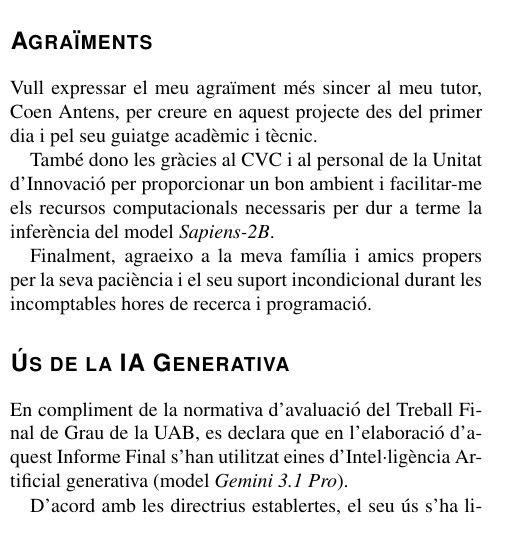
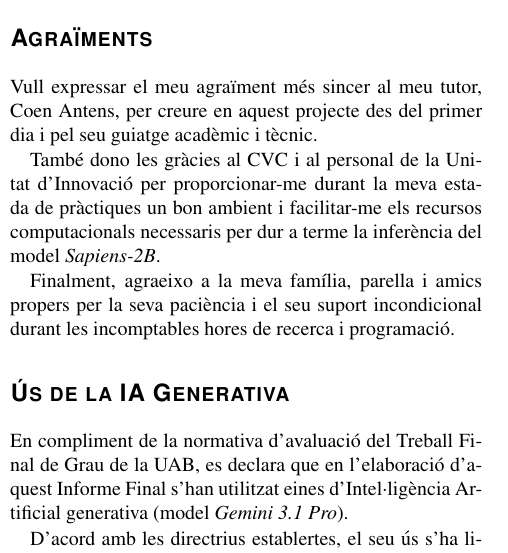
Before and after one commit to laranyeta/gymnastics-error-detection, a LaTeX document (docs/paper.tex): part of one column of page 9 of 13, cut so that both start at the same text. Compiled offline with pdfLaTeX.

Commit message:
update: latex file

```diff
--- a/docs/paper.tex
+++ b/docs/paper.tex
@@ -531,9 +531,9 @@ A partir del desenvolupament i les proves de validació realitzades fins a la da
 \section*{Agraïments}
 Vull expressar el meu agraïment més sincer al meu tutor, Coen Antens, per creure en aquest projecte des del primer dia i pel seu guiatge acadèmic i tècnic.
 
-També dono les gràcies al CVC i al personal de la Unitat d'Innovació per proporcionar un bon ambient i facilitar-me els recursos computacionals necessaris per dur a terme la inferència del model \textit{Sapiens-2B}.
+També dono les gràcies al CVC i al personal de la Unitat d'Innovació per proporcionar-me durant la meva estada de pràctiques un bon ambient i facilitar-me els recursos computacionals necessaris per dur a terme la inferència del model \textit{Sapiens-2B}.
 
-Finalment, agraeixo a la meva família i amics propers per la seva paciència i el seu suport incondicional durant les incomptables hores de recerca i programació.
+Finalment, agraeixo a la meva família, parella i amics propers per la seva paciència i el seu suport incondicional durant les incomptables hores de recerca i programació.
 
 \section*{Ús de la IA Generativa}
 En compliment de la normativa d'avaluació del Treball Final de Grau de la UAB, es declara que en l'elaboració d'aquest Informe Final s'han utilitzat eines d'Intel·ligència Artificial generativa (model \textit{Gemini 3.1 Pro}).
```
Also changed, not shown: 1 other file.
